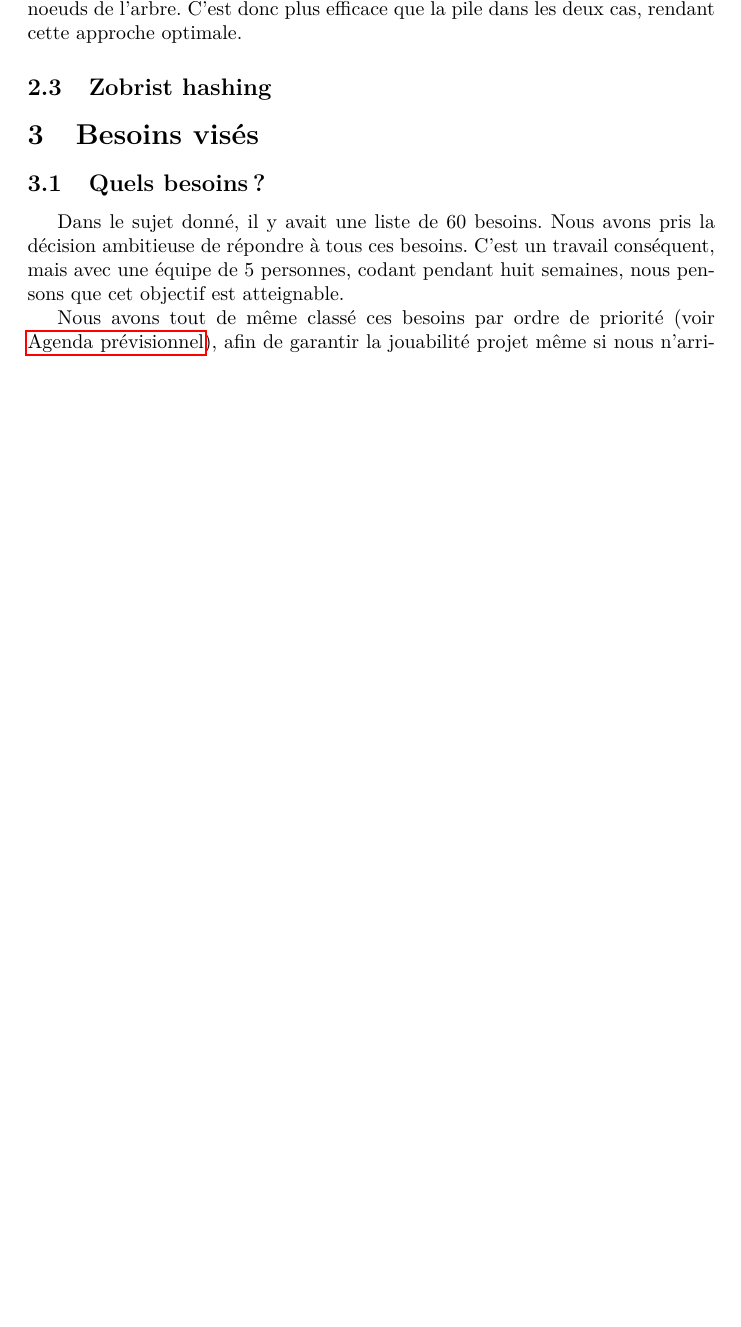
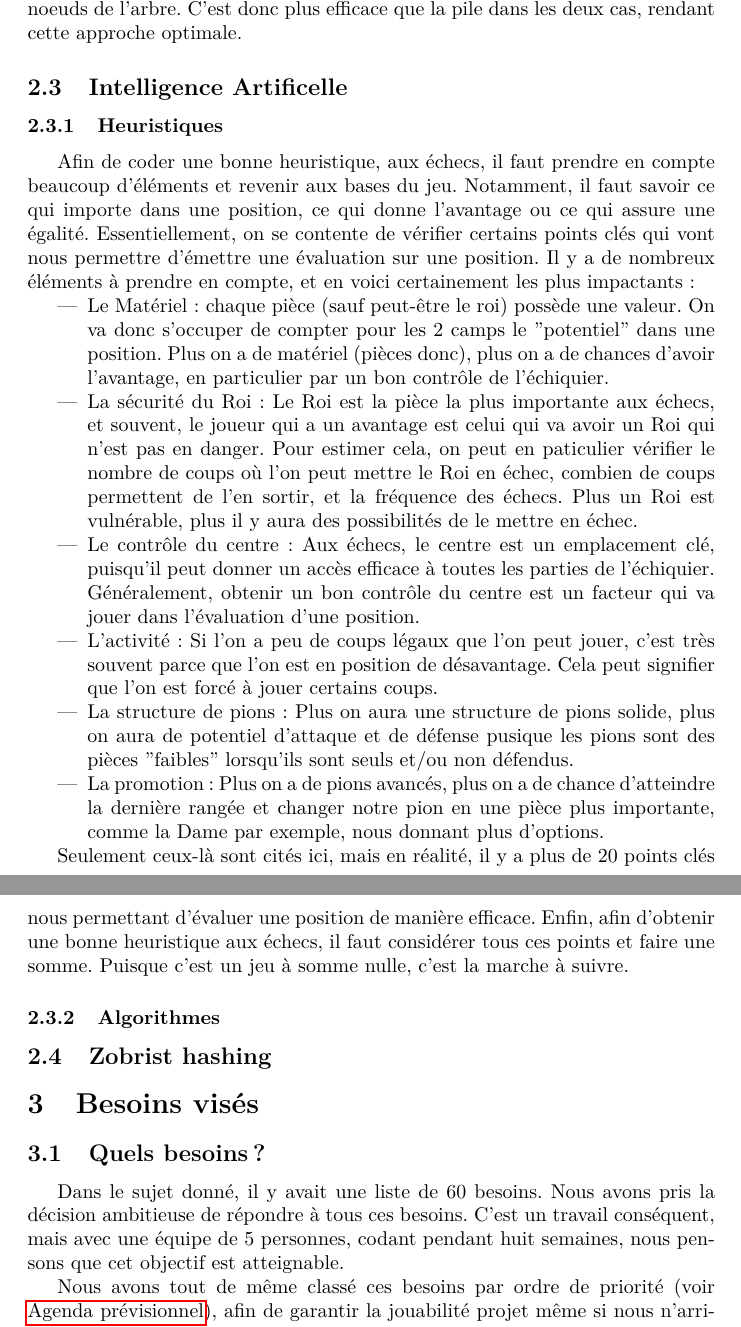
Before and after one commit to Vjonquiere/chess, a LaTeX document (reports/preliminary/report.tex): part of page 9 of 15 before the commit and two parts of pages 9 and 10 of 15 after it, the two joined at a grey line, cut so that both start at the same text, the shorter picture padded with empty space. Compiled offline with pdfLaTeX.

Commit message:
Adding heuristic to report

```diff
--- a/reports/preliminary/report.tex
+++ b/reports/preliminary/report.tex
@@ -205,6 +205,35 @@ Dans le pire des cas, c'est-à-dire si les game reviews et non-écrasements de l
 (degenerate tree) et simulera la pile en conservant les n coups de la partie en mémoire. Donc en espace, nous sommes en O(n).
 Néanmoins, en temps, nous sommes toujours en O(1) puisque nous conservons les références vers les noeuds de l'arbre. C'est donc plus efficace que
 la pile dans les deux cas, rendant cette approche optimale.
+
+\subsection{Intelligence Artificelle}
+\subsubsection{Heuristiques}
+Afin de coder une bonne heuristique, aux échecs, il faut prendre en compte beaucoup d'éléments et revenir aux bases du jeu.
+Notamment, il faut savoir ce qui importe dans une position, ce qui donne l'avantage ou ce qui assure une égalité. Essentiellement,
+on se contente de vérifier certains points clés qui vont nous permettre d'émettre une évaluation sur une position. Il y a de
+nombreux éléments à prendre en compte, et en voici certainement les plus impactants:
+\begin{itemize}
+    \item Le Matériel: chaque pièce (sauf peut-être le roi) possède une valeur. On va donc s'occuper de compter pour les 2 camps le "potentiel"
+    dans une position. Plus on a de matériel (pièces donc), plus on a de chances d'avoir l'avantage, en particulier par un bon contrôle de l'échiquier.
+    \item La sécurité du Roi: Le Roi est la pièce la plus importante aux échecs, et souvent, le joueur qui a un avantage est celui qui va
+    avoir un Roi qui n'est pas en danger. Pour estimer cela, on peut en paticulier vérifier le nombre de coups où l'on peut mettre le Roi en échec,
+    combien de coups permettent de l'en sortir, et la fréquence des échecs. Plus un Roi est vulnérable, plus il y aura des possibilités
+    de le mettre en échec.
+    \item Le contrôle du centre: Aux échecs, le centre est un emplacement clé, puisqu'il peut donner un accès efficace à toutes les parties de
+    l'échiquier. Généralement, obtenir un bon contrôle du centre est un facteur qui va jouer dans l'évaluation d'une position.
+    \item L'activité: Si l'on a peu de coups légaux que l'on peut jouer, c'est très souvent parce que l'on est en position de désavantage. Cela peut
+    signifier que l'on est forcé à jouer certains coups.
+    \item La structure de pions: Plus on aura une structure de pions solide, plus on aura de potentiel d'attaque et de défense pusique les pions sont
+    des pièces "faibles" lorsqu'ils sont seuls et/ou non défendus.
+    \item La promotion: Plus on a de pions avancés, plus on a de chance d'atteindre la dernière rangée et changer notre pion en une pièce plus importante,
+    comme la Dame par exemple, nous donnant plus d'options.
+\end{itemize}
+
+Seulement ceux-là sont cités ici, mais en réalité, il y a plus de 20 points clés nous permettant d'évaluer une position de manière efficace.
+Enfin, afin d'obtenir une bonne heuristique aux échecs, il faut considérer tous ces points et faire une somme. Puisque c'est un jeu à somme nulle,
+c'est la marche à suivre.
+
+\subsubsection{Algorithmes}
 
 \subsection{Zobrist hashing}
 
```
